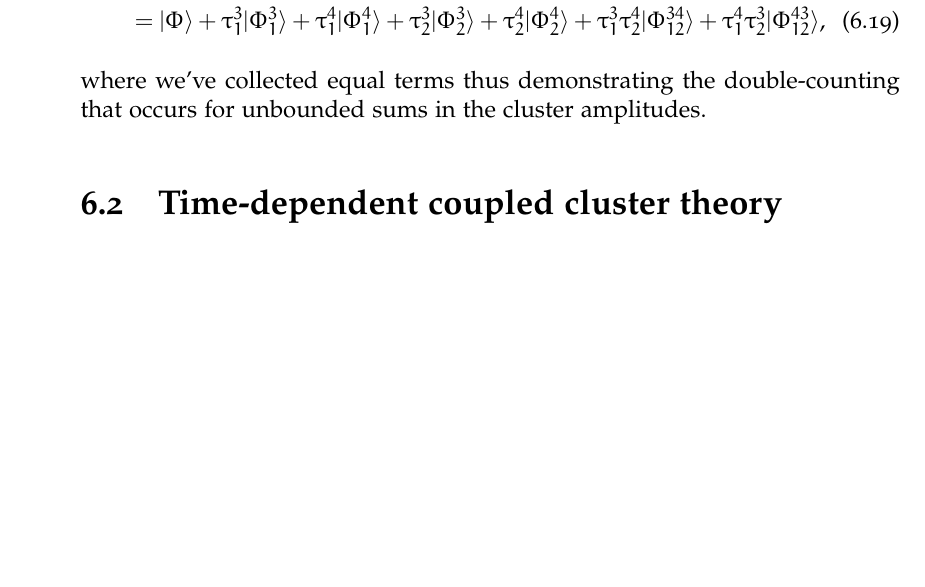
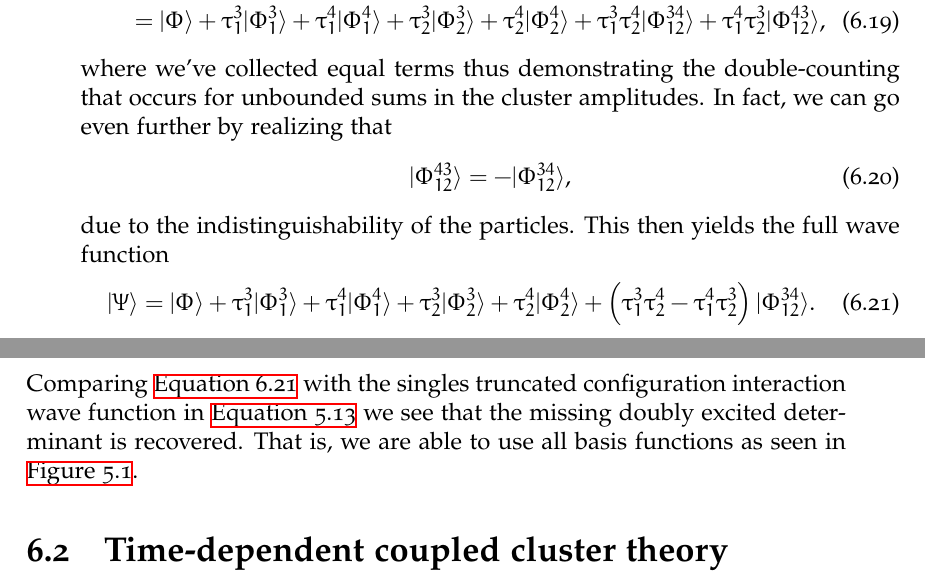
Before and after one commit to Schoyen/master-thesis, a LaTeX thesis (main.tex, which reads theory/coupled-cluster/coupled-cluster.tex): part of page 64 of 105 before the commit and two parts of pages 64 and 65 of 105 after it, the two joined at a grey line, cut so that both start at the same text, the shorter picture padded with empty space. Compiled offline with XeLaTeX; TikZ figures are drawn from their code, not taken from saved files.

Commit message:
Finish discussion of tiny basis example

```diff
--- a/theory/coupled-cluster/coupled-cluster.tex
+++ b/theory/coupled-cluster/coupled-cluster.tex
@@ -282,6 +282,33 @@
             where we've collected equal terms thus demonstrating the
             double-counting that occurs for unbounded sums in the cluster
             amplitudes.
+            In fact, we can go even further by realizing that
+            \begin{align}
+                \ket{\slat^{43}_{12}} = -\ket{\slat^{34}_{12}},
+            \end{align}
+            due to the indistinguishability of the particles.
+            This then yields the full wave function
+            \begin{align}
+                \ket{\Psi}
+                &= \ketslat
+                + \clustamp^{3}_{1}\ket{\slat^{3}_{1}}
+                + \clustamp^{4}_{1}\ket{\slat^{4}_{1}}
+                + \clustamp^{3}_{2}\ket{\slat^{3}_{2}}
+                + \clustamp^{4}_{2}\ket{\slat^{4}_{2}}
+                + \para{
+                    \clustamp^{3}_{1}\clustamp^{4}_{2}
+                    - \clustamp^{4}_{1}\clustamp^{3}_{2}
+                }
+                \ket{\slat^{34}_{12}}.
+                \label{eq:ccs_wave_function}
+            \end{align}
+            Comparing \autoref{eq:ccs_wave_function} with the singles truncated
+            configuration interaction wave function in
+            \autoref{eq:cis_wave_function} we see that the missing doubly
+            excited determinant is recovered.
+            That is, we are able to use all basis functions as seen in
+            \autoref{fig:tiny-slater-basis}.
+
 
     \section{Time-dependent coupled cluster theory}
         Stuff!
```
